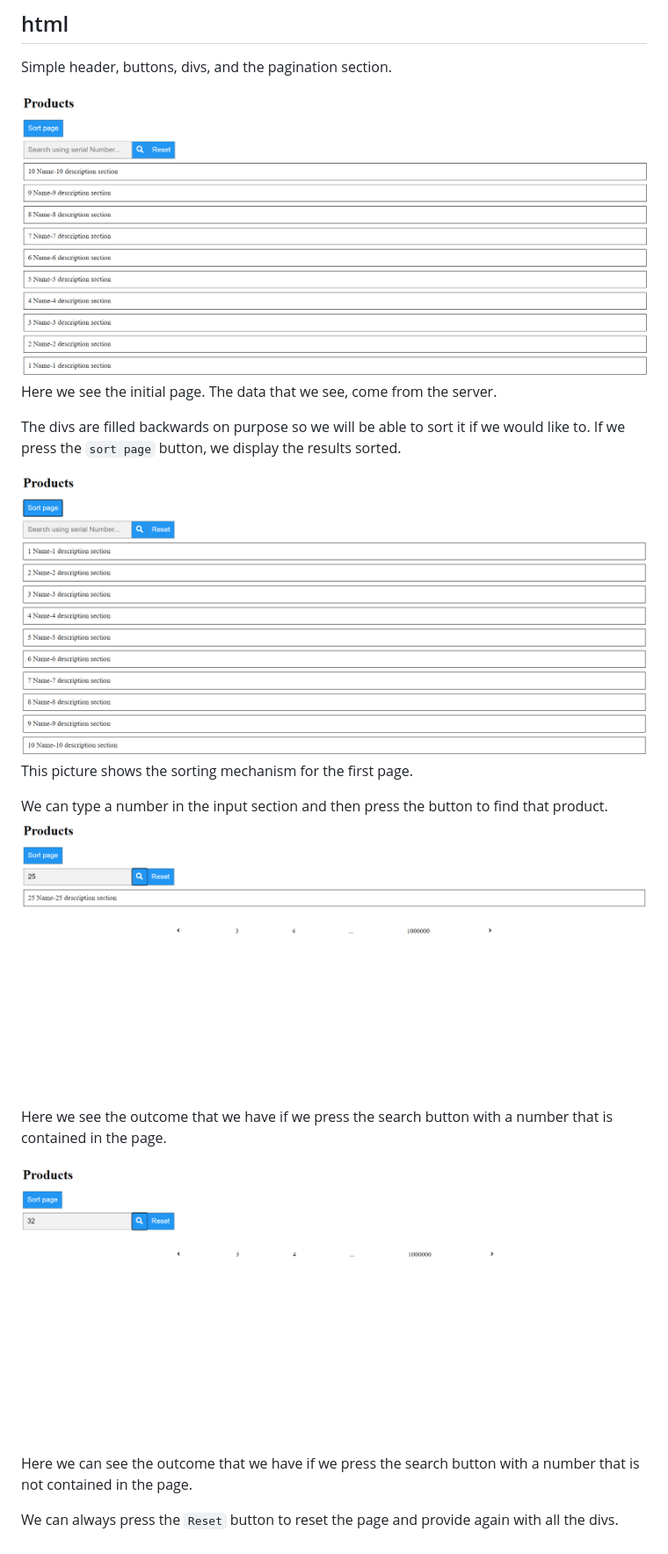
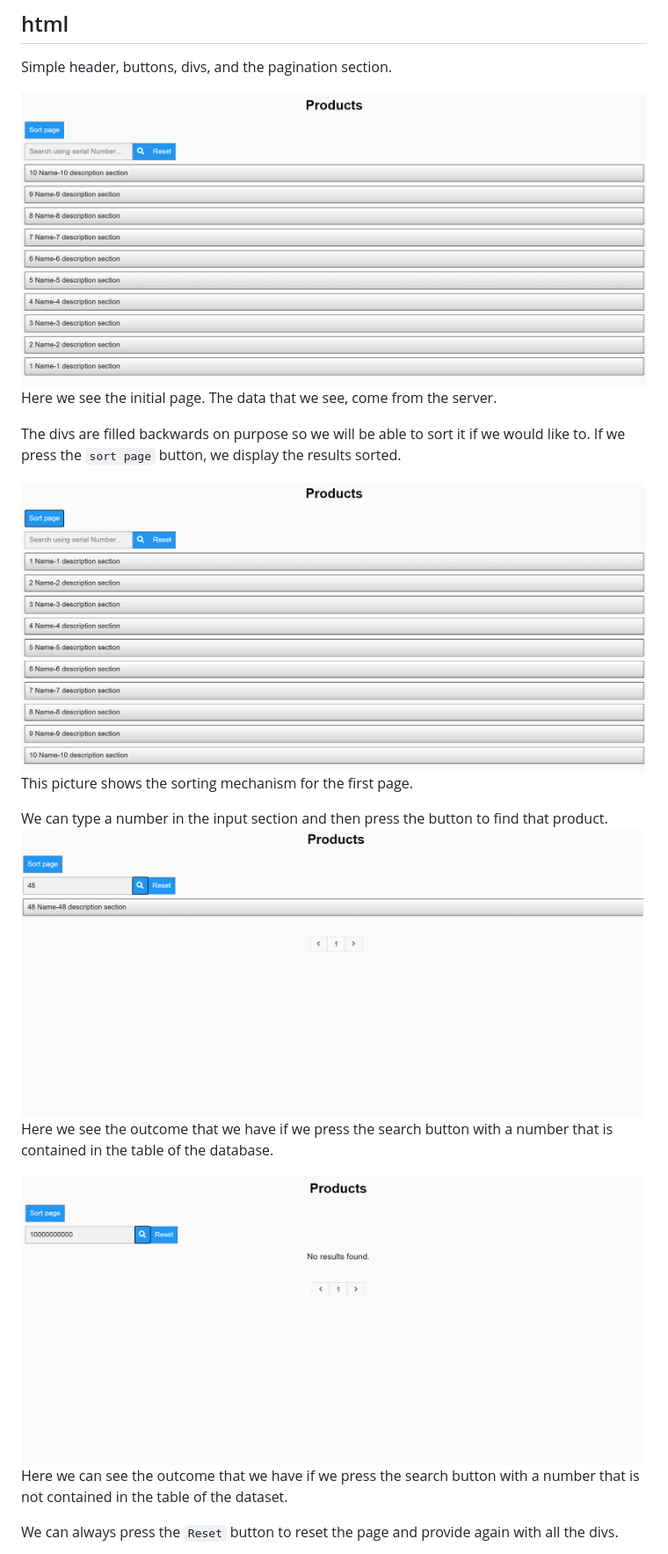
Before and after one commit to manoliszi/displayingProducts, a Markdown page: README.md, the part around the change. Shown: that part at 88% size. Drawn GitHub-style; pictures changed too: readme-assets/test-1.png, readme-assets/test-2.png, readme-assets/test-3.png.

Commit message:
search correctness

```diff
--- a/README.md
+++ b/README.md
@@ -33,11 +33,11 @@ This picture shows the sorting mechanism for the first page.
 
 We can type a number in the input section and then press the button to find that product.
 ![alt text](readme-assets/test-3.png)
-Here we see the outcome that we have if we press the search button with a number that is contained in the page.
+Here we see the outcome that we have if we press the search button with a number that is contained in the table of the database.
 
 
 ![alt text](readme-assets/test-4.png)
-Here we can see the outcome that we have if we press the search button with a number that is not contained in the page.
+Here we can see the outcome that we have if we press the search button with a number that is not contained in the table of the dataset.
 
 
 We can always press the `Reset` button to reset the page and provide again with all the divs.
```
Also changed, not shown: readme-assets/test-5.png, 4 other files.
